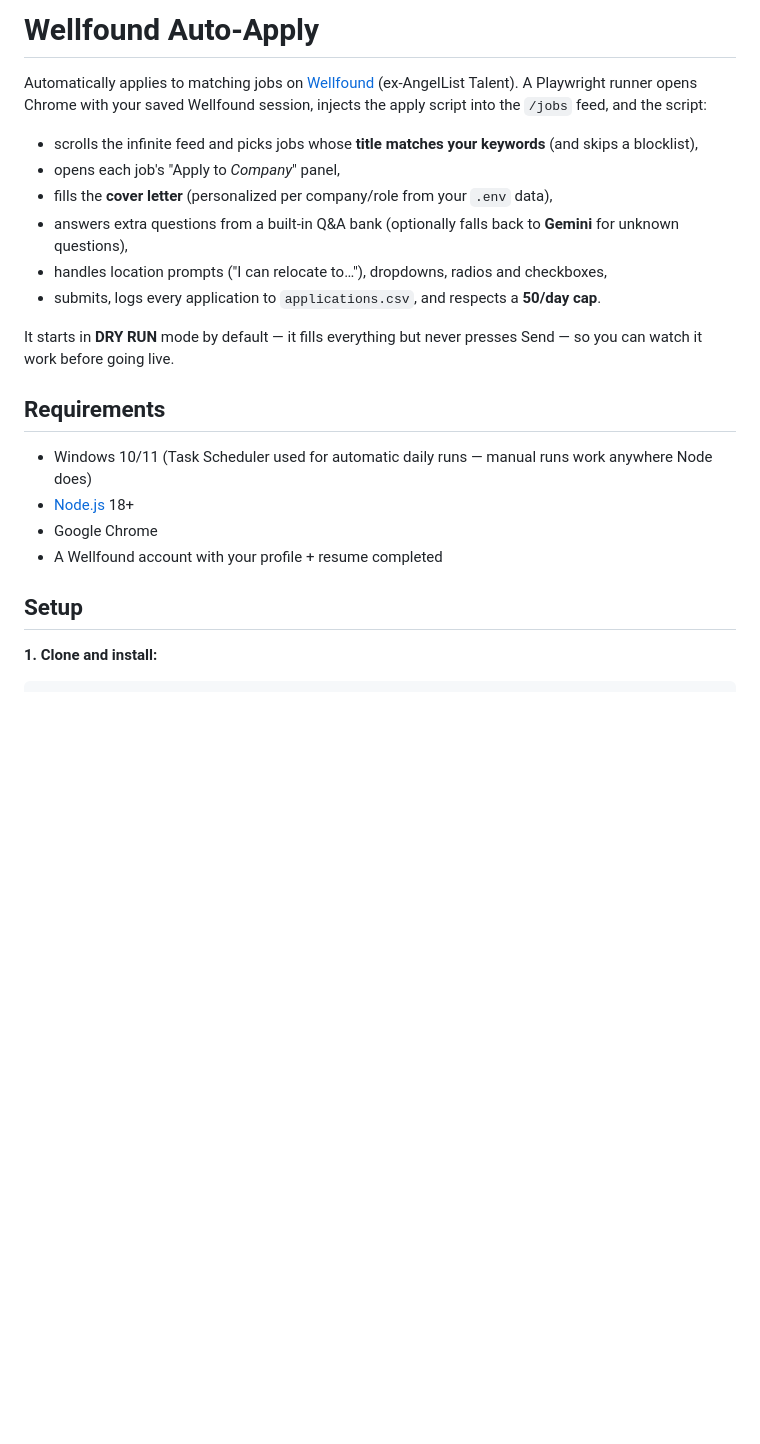
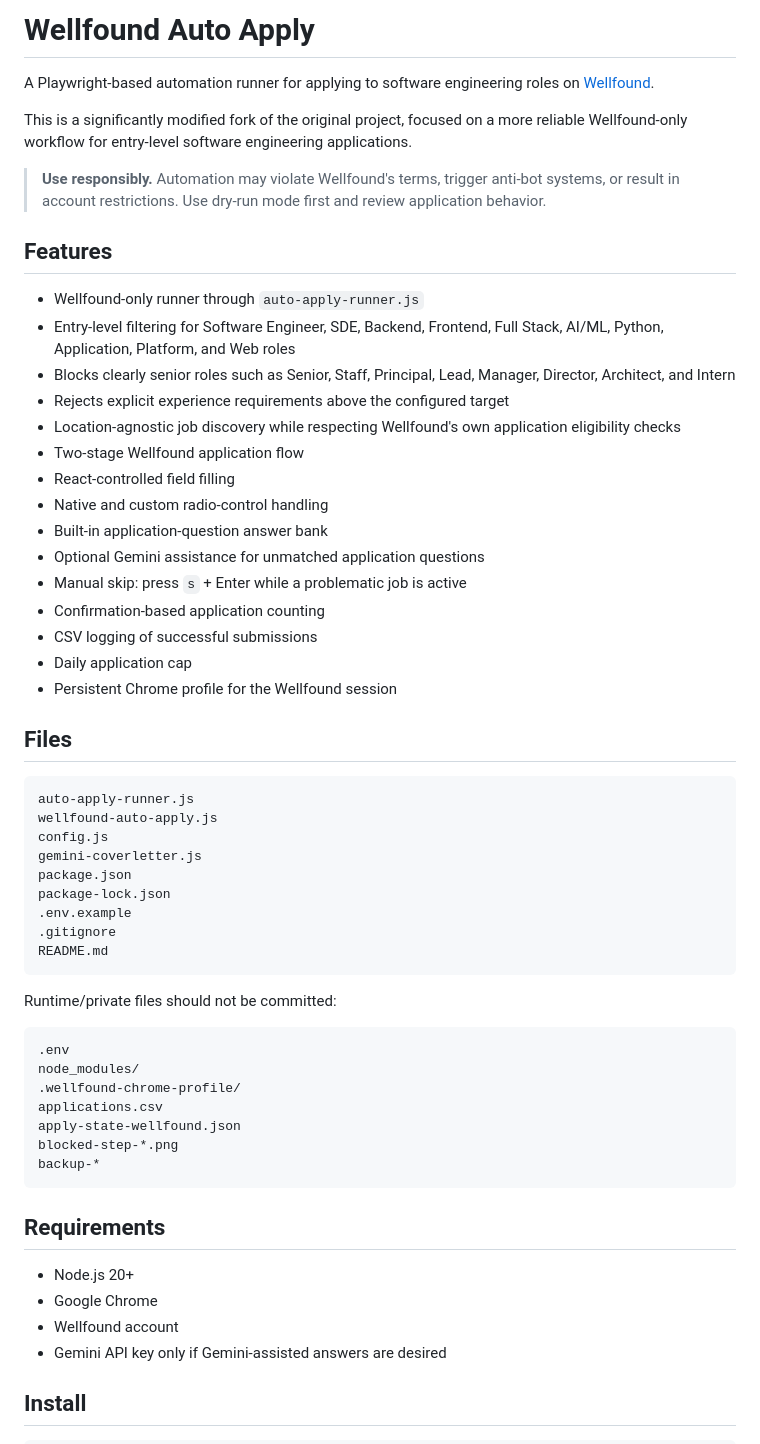
Before and after one commit to PriyanshuNaredi/wellfound_autoApply, a Markdown page: README.md, the part around one of its changes. Rendered like a GitHub page; blank space fills up the shorter version.

Commit message:
docs: update fork documentation and project config

````diff
--- a/README.md
+++ b/README.md
@@ -1,28 +1,62 @@
-# Wellfound Auto-Apply
+# Wellfound Auto Apply
 
-Automatically applies to matching jobs on [Wellfound](https://wellfound.com) (ex-AngelList Talent).
-A Playwright runner opens Chrome with your saved Wellfound session, injects the apply
-script into the `/jobs` feed, and the script:
+A Playwright-based automation runner for applying to software engineering roles on [Wellfound](https://wellfound.com).
 
-- scrolls the infinite feed and picks jobs whose **title matches your keywords** (and skips a blocklist),
-- opens each job's "Apply to *Company*" panel,
-- fills the **cover letter** (personalized per company/role from your `.env` data),
-- answers extra questions from a built-in Q&A bank (optionally falls back to **Gemini** for unknown questions),
-- handles location prompts ("I can relocate to…"), dropdowns, radios and checkboxes,
-- submits, logs every application to `applications.csv`, and respects a **50/day cap**.
+This is a significantly modified fork of the original project, focused on a more reliable Wellfound-only workflow for entry-level software engineering applications.
 
-It starts in **DRY RUN** mode by default — it fills everything but never presses Send —
-so you can watch it work before going live.
+> **Use responsibly.** Automation may violate Wellfound's terms, trigger anti-bot systems, or result in account restrictions. Use dry-run mode first and review application behavior.
+
+## Features
+
+- Wellfound-only runner through `auto-apply-runner.js`
+- Entry-level filtering for Software Engineer, SDE, Backend, Frontend, Full Stack, AI/ML, Python, Application, Platform, and Web roles
+- Blocks clearly senior roles such as Senior, Staff, Principal, Lead, Manager, Director, Architect, and Intern
+- Rejects explicit experience requirements above the configured target
+- Location-agnostic job discovery while respecting Wellfound's own application eligibility checks
+- Two-stage Wellfound application flow
+- React-controlled field filling
+- Native and custom radio-control handling
+- Built-in application-question answer bank
+- Optional Gemini assistance for unmatched application questions
+- Manual skip: press `s` + Enter while a problematic job is active
+- Confirmation-based application counting
+- CSV logging of successful submissions
+- Daily application cap
+- Persistent Chrome profile for the Wellfound session
+
+## Files
+
+```text
+auto-apply-runner.js
+wellfound-auto-apply.js
+config.js
+gemini-coverletter.js
+package.json
+package-lock.json
+.env.example
+.gitignore
+README.md
+```
+
+Runtime/private files should not be committed:
+
+```text
+.env
+node_modules/
+.wellfound-chrome-profile/
+applications.csv
+apply-state-wellfound.json
+blocked-step-*.png
+backup-*
+```
 
 ## Requirements
 
-- Windows 10/11 (Task Scheduler used for automatic daily runs — manual runs work anywhere Node does)
-- [Node.js](https://nodejs.org/) 18+
+- Node.js 20+
 - Google Chrome
-- A Wellfound account with your profile + resume completed
+- Wellfound account
+- Gemini API key only if Gemini-assisted answers are desired
 
-## Setup
-
-**1. Clone and install:**
+## Install
 
 ```powershell
````
Also changed, not shown: other parts of README.md (+173 -79 lines).
